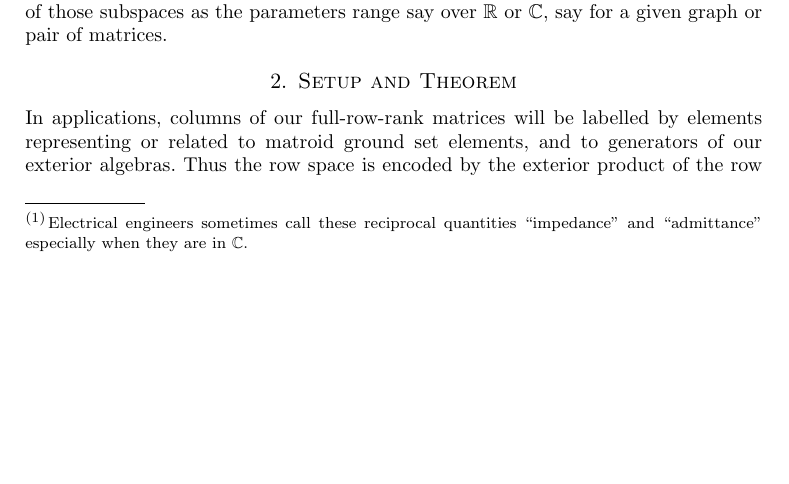
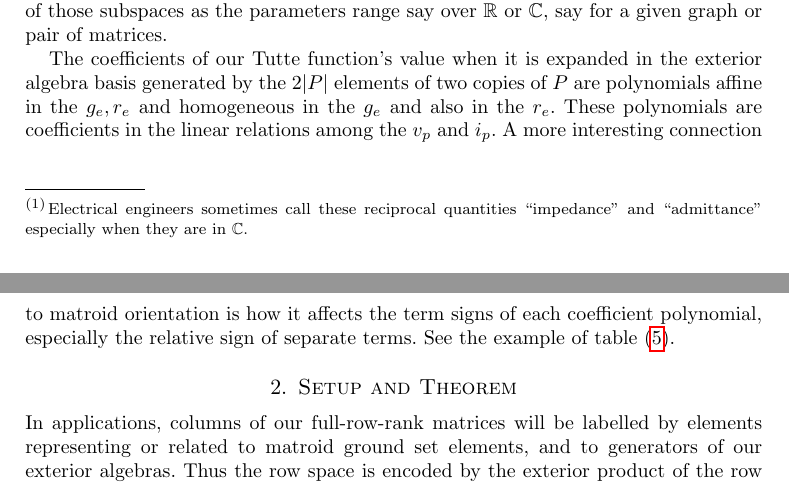
Before and after one commit to chaikens/MathOfElec, a LaTeX document (ALCO-TutteExShort/ExtAlgTFLMatPairs.tex): part of page 3 of 11 before the commit and two parts of pages 3 and 4 of 11 after it, the two joined at a grey line, cut so that both start at the same text, the shorter picture padded with empty space. Compiled offline with pdfLaTeX.

Commit message:
more in intro.

```diff
--- a/ALCO-TutteExShort/ExtAlgTFLMatPairs.tex
+++ b/ALCO-TutteExShort/ExtAlgTFLMatPairs.tex
@@ -323,10 +323,24 @@ the network edges in $P$ that are compatible with Kirchhoff's and Ohm's laws app
 is the linear solution space of an underdetermined system projected into the
 dimension $2|P|$ space with a voltage ($v_{p}$) and a current ($i_{p}$) coordinate for each $p\in P$.
 
-Thus, the subspace represented by our Tutte function's value is parametrized.  This opens
-questions for research into the topological and geometric properties of the set of those subspaces
-as the parameters range say over $\mathbb{R}$ or $\mathbb{C}$, say for a given graph or pair of
+Thus, the subspace represented by our Tutte function's value is parametrized.
+This opens questions for research into the topological and geometric properties
+of the set of those subspaces
+as the parameters range say over
+$\mathbb{R}$ or $\mathbb{C}$, say for a given graph or pair of
 matrices.
+
+The coefficients of our Tutte function's value when it is expanded
+in the exterior algebra basis
+generated by the $2|P|$ elements of two copies of $P$
+are polynomials affine in the $g_e, r_e$
+and homogeneous in the $g_e$ and also in the $r_e$.
+These polynomials are coefficients in the
+linear relations among the $v_p$ and $i_p$.
+A more interesting connection to matroid orientation is how it
+affects the term signs of each coefficient polynomial,
+especially the relative sign of separate terms.
+See the example of table (\ref{K4table}).
 
 
 
```
